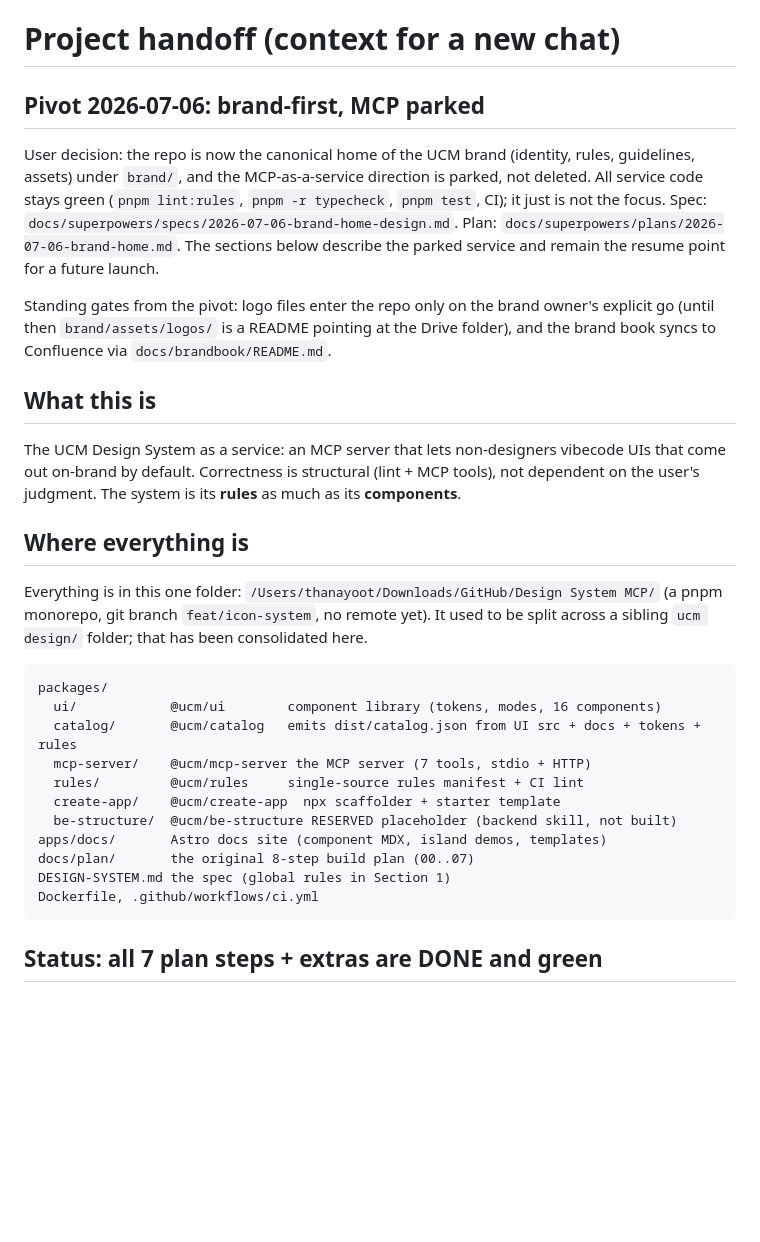
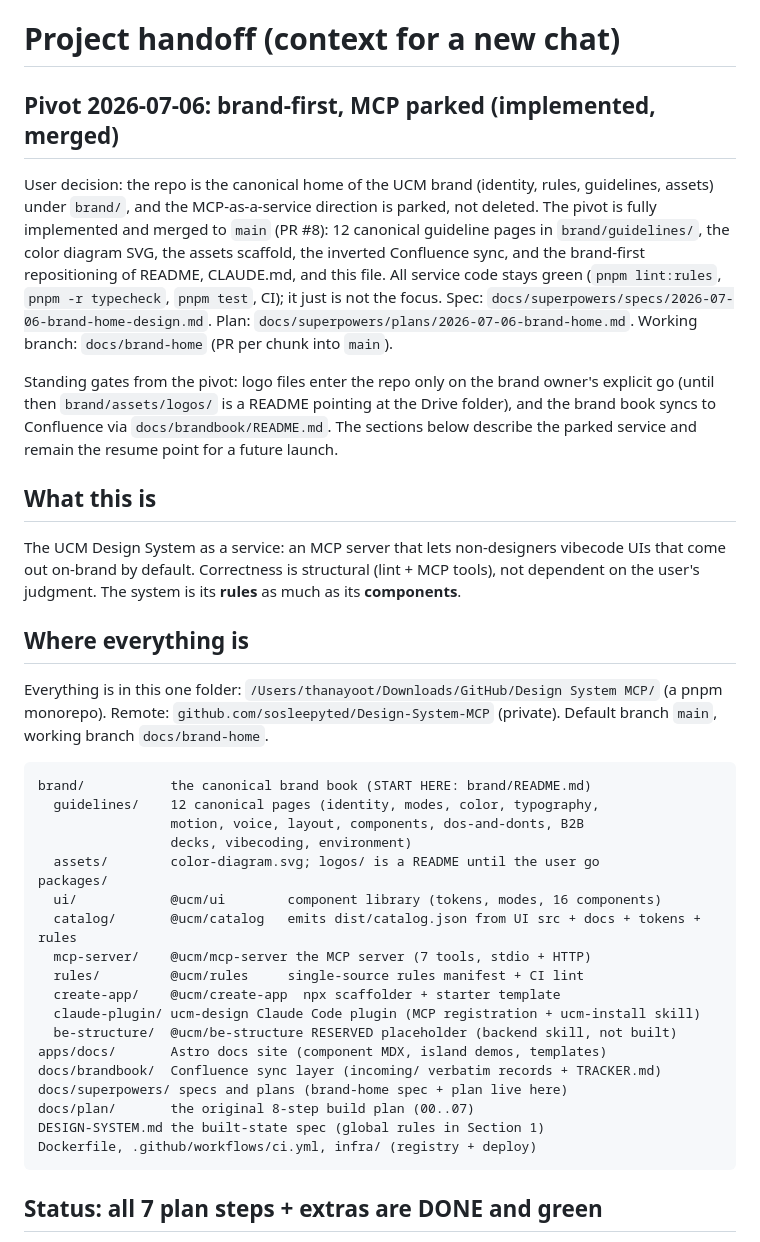
Before and after one commit to sosleepyted/Design-System-MCP, a Markdown page: HANDOFF.md, the part around one of its changes. Drawn GitHub-style; blank space fills up the shorter version.

````diff
--- a/HANDOFF.md
+++ b/HANDOFF.md
@@ -1,19 +1,24 @@
 # Project handoff (context for a new chat)
 
-## Pivot 2026-07-06: brand-first, MCP parked
+## Pivot 2026-07-06: brand-first, MCP parked (implemented, merged)
 
-User decision: the repo is now the canonical home of the UCM brand
-(identity, rules, guidelines, assets) under `brand/`, and the
-MCP-as-a-service direction is parked, not deleted. All service code stays
-green (`pnpm lint:rules`, `pnpm -r typecheck`, `pnpm test`, CI); it just is
-not the focus. Spec: `docs/superpowers/specs/2026-07-06-brand-home-design.md`.
-Plan: `docs/superpowers/plans/2026-07-06-brand-home.md`. The sections below
-describe the parked service and remain the resume point for a future launch.
+User decision: the repo is the canonical home of the UCM brand (identity,
+rules, guidelines, assets) under `brand/`, and the MCP-as-a-service
+direction is parked, not deleted. The pivot is fully implemented and merged
+to `main` (PR #8): 12 canonical guideline pages in `brand/guidelines/`, the
+color diagram SVG, the assets scaffold, the inverted Confluence sync, and
+the brand-first repositioning of README, CLAUDE.md, and this file. All
+service code stays green (`pnpm lint:rules`, `pnpm -r typecheck`,
+`pnpm test`, CI); it just is not the focus.
+Spec: `docs/superpowers/specs/2026-07-06-brand-home-design.md`.
+Plan: `docs/superpowers/plans/2026-07-06-brand-home.md`.
+Working branch: `docs/brand-home` (PR per chunk into `main`).
 
 Standing gates from the pivot: logo files enter the repo only on the brand
 owner's explicit go (until then `brand/assets/logos/` is a README pointing
 at the Drive folder), and the brand book syncs to Confluence via
-`docs/brandbook/README.md`.
+`docs/brandbook/README.md`. The sections below describe the parked service
+and remain the resume point for a future launch.
 
 ## What this is
 
@@ -25,21 +30,29 @@ much as its **components**.
 ## Where everything is
 
 Everything is in this one folder: `/Users/thanayoot/Downloads/GitHub/Design System MCP/`
-(a pnpm monorepo, git branch `feat/icon-system`, no remote yet). It used to be
-split across a sibling `ucm design/` folder; that has been consolidated here.
+(a pnpm monorepo). Remote: `github.com/sosleepyted/Design-System-MCP`
+(private). Default branch `main`, working branch `docs/brand-home`.
 
 ```
+brand/           the canonical brand book (START HERE: brand/README.md)
+  guidelines/    12 canonical pages (identity, modes, color, typography,
+                 motion, voice, layout, components, dos-and-donts, B2B
+                 decks, vibecoding, environment)
+  assets/        color-diagram.svg; logos/ is a README until the user go
 packages/
   ui/            @ucm/ui        component library (tokens, modes, 16 components)
   catalog/       @ucm/catalog   emits dist/catalog.json from UI src + docs + tokens + rules
   mcp-server/    @ucm/mcp-server the MCP server (7 tools, stdio + HTTP)
   rules/         @ucm/rules     single-source rules manifest + CI lint
   create-app/    @ucm/create-app  npx scaffolder + starter template
+  claude-plugin/ ucm-design Claude Code plugin (MCP registration + ucm-install skill)
   be-structure/  @ucm/be-structure RESERVED placeholder (backend skill, not built)
 apps/docs/       Astro docs site (component MDX, island demos, templates)
+docs/brandbook/  Confluence sync layer (incoming/ verbatim records + TRACKER.md)
+docs/superpowers/ specs and plans (brand-home spec + plan live here)
 docs/plan/       the original 8-step build plan (00..07)
-DESIGN-SYSTEM.md the spec (global rules in Section 1)
-Dockerfile, .github/workflows/ci.yml
+DESIGN-SYSTEM.md the built-state spec (global rules in Section 1)
+Dockerfile, .github/workflows/ci.yml, infra/ (registry + deploy)
 ```
 
 ## Status: all 7 plan steps + extras are DONE and green
````
Also changed, not shown: other parts of HANDOFF.md (+44 -22 lines).
